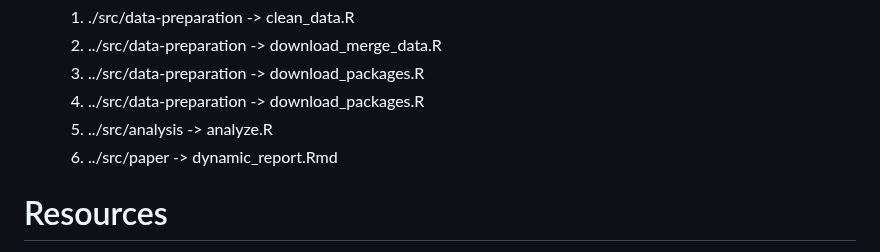
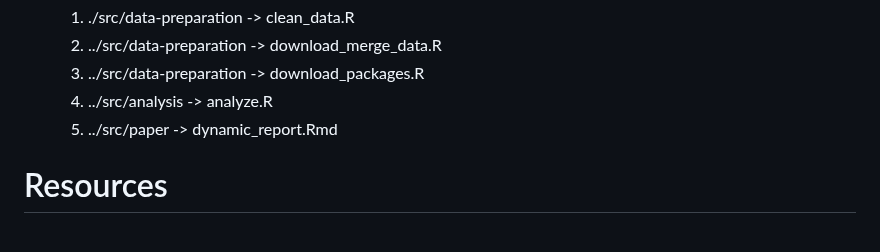
Before and after one commit to course-dprep/Airbnb-effect-of-price-on-reviews, a Markdown page: README.md, the part around the change. Rendered like a GitHub page.

Commit message:
Update README.md
removed double input at alternative workflow

```diff
--- a/README.md
+++ b/README.md
@@ -93,9 +93,8 @@ For a smooth execution of the project, follow the installation guides on [Tilbur
   1. ./src/data-preparation -> clean_data.R
   2. ../src/data-preparation -> download_merge_data.R
   3. ../src/data-preparation -> download_packages.R
-  4. ../src/data-preparation -> download_packages.R
-  5. ../src/analysis -> analyze.R
-  6. ../src/paper -> dynamic_report.Rmd
+  4. ../src/analysis -> analyze.R
+  5. ../src/paper -> dynamic_report.Rmd
 
 # Resources
 * [Insideairbnb](http://insideairbnb.com/get-the-data/)
```
